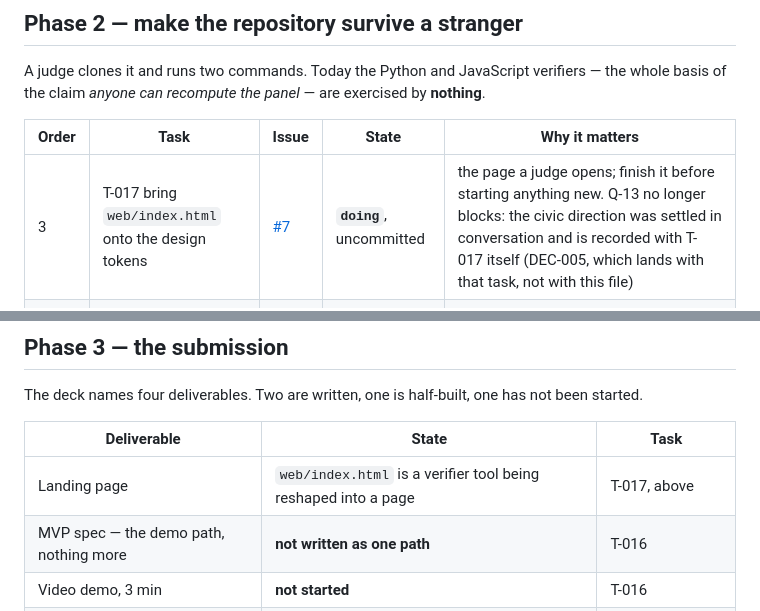
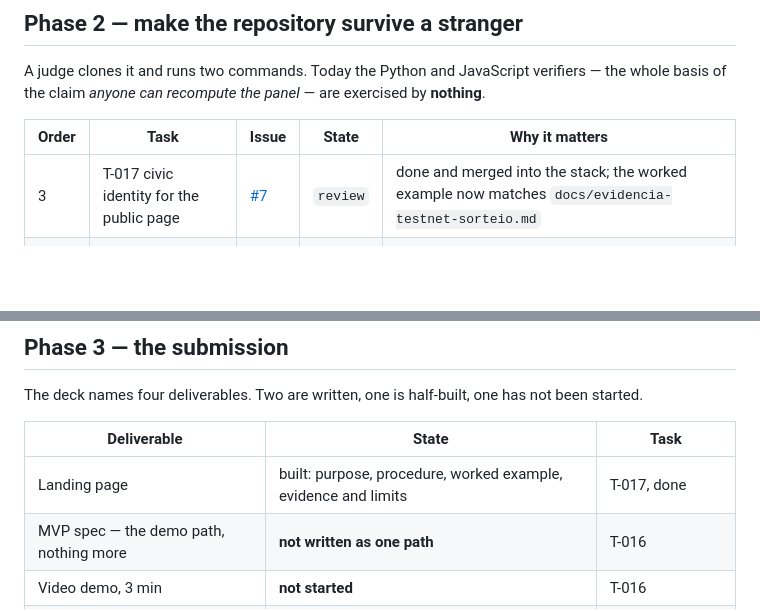
Before and after one commit to ThaisFReis/pinakion, a Markdown page: PLAN.md, 2 parts joined by grey strips. Drawn GitHub-style; blank space fills up the shorter version.

```diff
--- a/PLAN.md
+++ b/PLAN.md
@@ -76,7 +76,7 @@ A judge clones it and runs two commands. Today the Python and JavaScript verifie
 
 | Order | Task | Issue | State | Why it matters |
 |---|---|---|---|---|
-| 3 | T-017 bring `web/index.html` onto the design tokens | [#7](https://github.com/ThaisFReis/pinakion/issues/7) | **`doing`**, uncommitted | the page a judge opens; finish it before starting anything new. Q-13 no longer blocks: the civic direction was settled in conversation and is recorded with T-017 itself (DEC-005, which lands with that task, not with this file) |
+| 3 | T-017 civic identity for the public page | [#7](https://github.com/ThaisFReis/pinakion/issues/7) | `review` | done and merged into the stack; the worked example now matches `docs/evidencia-testnet-sorteio.md` |
 | 4 | T-003 pin the toolchain | [#2](https://github.com/ThaisFReis/pinakion/issues/2) | `todo` | without `rust-toolchain.toml` and `.nvmrc`, "works from a clean checkout" is untested |
 | 5 | T-005 gate the Python verifier | [#4](https://github.com/ThaisFReis/pinakion/issues/4) | `todo` | INV-04 is asserted only from the Rust side; nothing catches the Python drifting |
 | 6 | T-006 gate the JavaScript verifier | [#5](https://github.com/ThaisFReis/pinakion/issues/5) | `todo` | replaces the G5 placeholder; `web/sorteio.mjs` was validated **outside** this repository and that validation is not reproducible here |
@@ -91,7 +91,7 @@ The deck names four deliverables. Two are written, one is half-built, one has no
 
 | Deliverable | State | Task |
 |---|---|---|
-| Landing page | `web/index.html` is a verifier tool being reshaped into a page | T-017, above |
+| Landing page | built: purpose, procedure, worked example, evidence and limits | T-017, done |
 | MVP spec — the demo path, nothing more | **not written as one path** | T-016 |
 | Video demo, 3 min | **not started** | T-016 |
 | Submission data | the name and one line exist; track still unknown (Q-11) | T-009 done, Q-11 open |
```
Also changed, not shown: docs/SPEC.md (+11 -2 lines).
